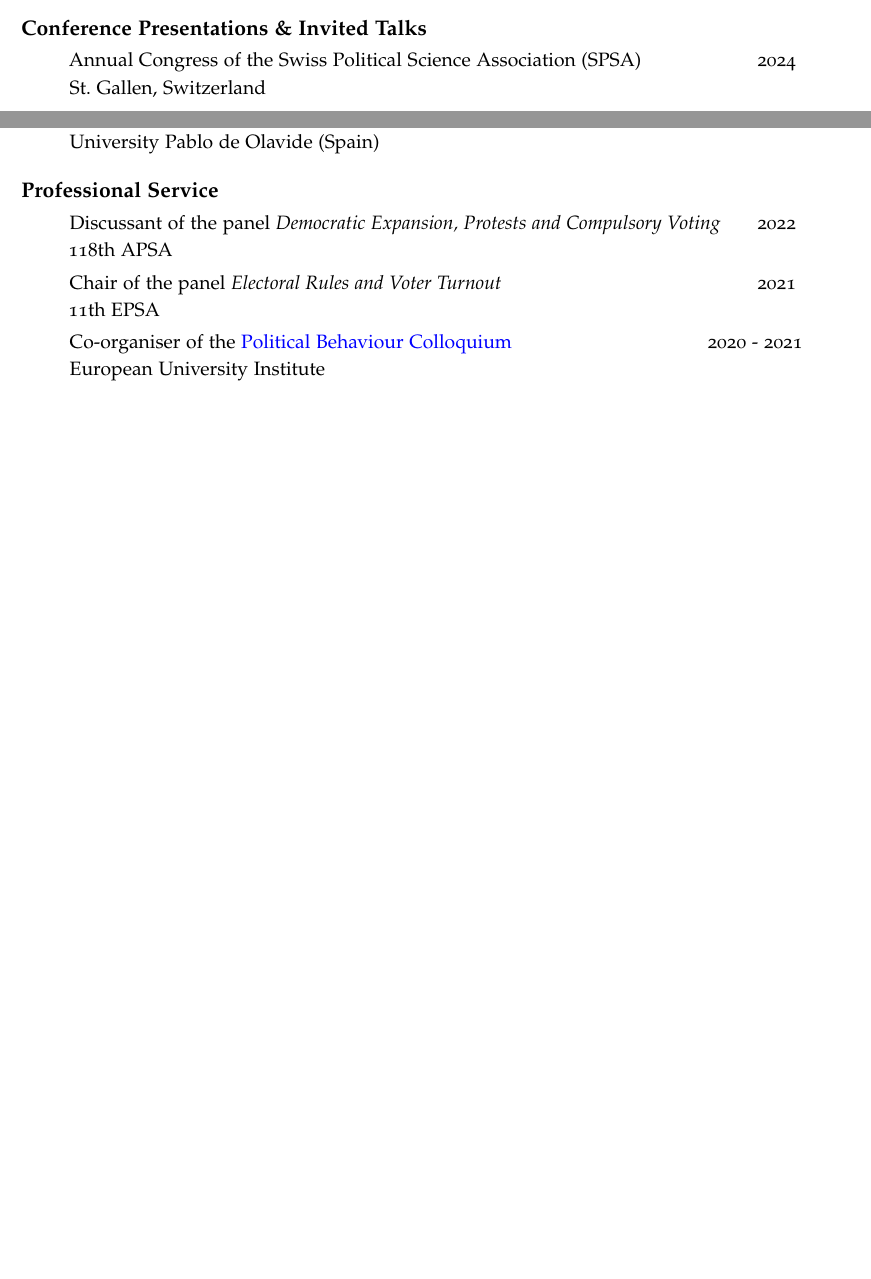
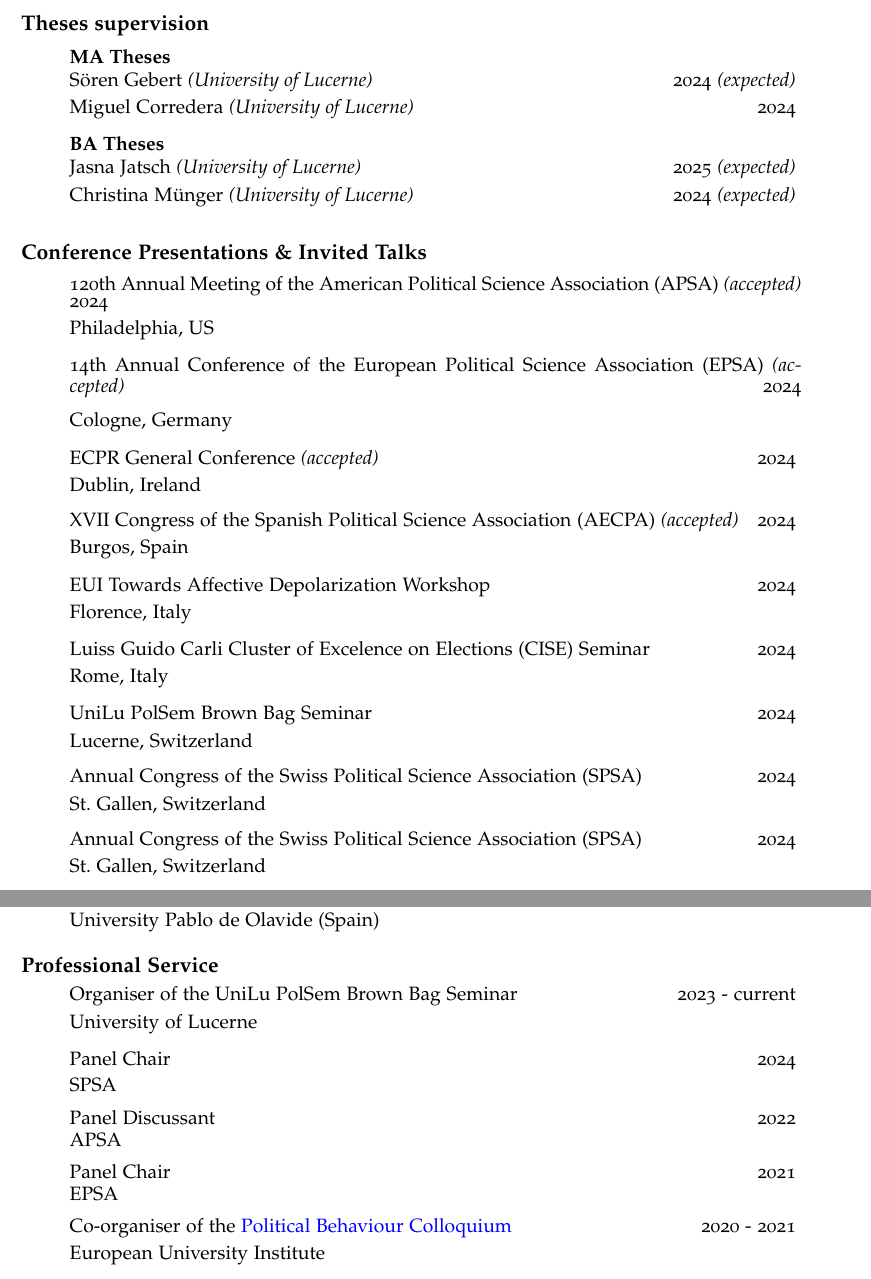
Before and after one commit to ACanalejo/curriculum_vitae, an R Markdown document (long_cv/long_cv_canalejo.Rmd): two parts of pages 3 and 5 of 6 before the commit and two parts of pages 4 and 6 of 6 after it, joined at a grey line, cut at the place of the change, the shorter picture padded with empty space. The pictures show the output file long_cv/long_cv_canalejo.pdf that the author committed with the source.

Commit message:
update cv

```diff
--- a/long_cv/long_cv_canalejo.Rmd
+++ b/long_cv/long_cv_canalejo.Rmd
@@ -200,8 +204,57 @@ urlcolor: blue
 > Undergraduate level, University of Lucerne \vspace{0.1 mm}
 
 \vspace{1 mm}
+# Theses supervision
+\vspace{1 mm}
+
+> **MA Theses** \vspace{0.1 mm}
+
+> Sören Gebert *(University of Lucerne)* \hfill 2024 *(expected)* \vspace{0.1 mm}
+
+> Miguel Corredera *(University of Lucerne)* \hfill 2024 \vspace{2 mm}
+
+> **BA Theses** \vspace{0.1 mm}
+
+> Jasna Jatsch *(University of Lucerne)* \hfill 2025 *(expected)* \vspace{0.1 mm}
+
+> Christina Münger *(University of Lucerne)* \hfill 2024 *(expected)* \vspace{2 mm}
+
+
+\vspace{1 mm}
 # Conference Presentations & Invited Talks
 \vspace{1 mm}
+
+> 120th Annual Meeting of the American Political Science Association (APSA) *(accepted)* \hfill 2024 \vspace{0.1 mm}
+
+> Philadelphia, US\vspace{2 mm}
+
+> 14th Annual Conference of the European Political Science Association (EPSA)  *(accepted)* \hfill 2024 \vspace{0.1 mm}
+
+> Cologne, Germany\vspace{2 mm}
+
+> ECPR General Conference *(accepted)* \hfill 2024 \vspace{0.1 mm}
+
+> Dublin, Ireland\vspace{2 mm}
+
+> XVII Congress of the Spanish Political Science Association (AECPA) *(accepted)* \hfill 2024 \vspace{0.1 mm}
+
+> Burgos, Spain\vspace{2 mm}
+
+> EUI Towards Affective Depolarization Workshop \hfill 2024 \vspace{0.1 mm}
+
+> Florence, Italy\vspace{2 mm}
+
+> Luiss Guido Carli Cluster of Excelence on Elections (CISE) Seminar \hfill 2024 \vspace{0.1 mm}
+
+> Rome, Italy \vspace{2 mm}
+
+> UniLu PolSem Brown Bag Seminar \hfill 2024 \vspace{0.1 mm}
+
+> Lucerne, Switzerland \vspace{2 mm}
+
+> Annual Congress of the Swiss Political Science Association (SPSA) \hfill 2024 \vspace{0.1 mm}
+
+> St. Gallen, Switzerland \vspace{2 mm}
 
 > Annual Congress of the Swiss Political Science Association (SPSA) \hfill 2024 \vspace{0.1 mm}
 
@@ -323,17 +376,25 @@ urlcolor: blue
 # Professional Service
 \vspace{1 mm}
 
-> Discussant of the panel *Democratic Expansion, Protests and Compulsory Voting* \hfill 2022 \vspace{0.1 mm}
+> Organiser of the UniLu PolSem Brown Bag Seminar \hfill 2023 - current \vspace{0.1 mm}
 
-> 118th APSA \vspace{2 mm}
+> University of Lucerne \vspace{2 mm}
 
-> Chair of the panel *Electoral Rules and Voter Turnout* \hfill 2021 \vspace{0.1 mm}
+> Panel Chair \hfill 2024 \vspace{0.1 mm}
 
-> 11th EPSA \vspace{2 mm}
+> SPSA \vspace{2 mm}
 
-> Co-organiser of the [Political Behaviour Colloquium](https://sites.google.com/site/euipolbehaviour/) \hfill 2020 - 2021
+> Panel Discussant \hfill 2022 \vspace{0.1 mm}
 
-> European University Institute
+> APSA \vspace{2 mm}
+
+> Panel Chair \hfill 2021 \vspace{0.1 mm}
+
+> EPSA \vspace{2 mm}
+
+> Co-organiser of the [Political Behaviour Colloquium](https://sites.google.com/site/euipolbehaviour/) \hfill 2020 - 2021 \vspace{0.1 mm}
+
+> European University Institute \vspace{2 mm}
 
 
 \vspace{1 mm}
```
Also changed, not shown: long_cv/long_cv_canalejo.pdf, long_cv/long_cv_canalejo.Rmd (8 more changed lines), 1 other file.
